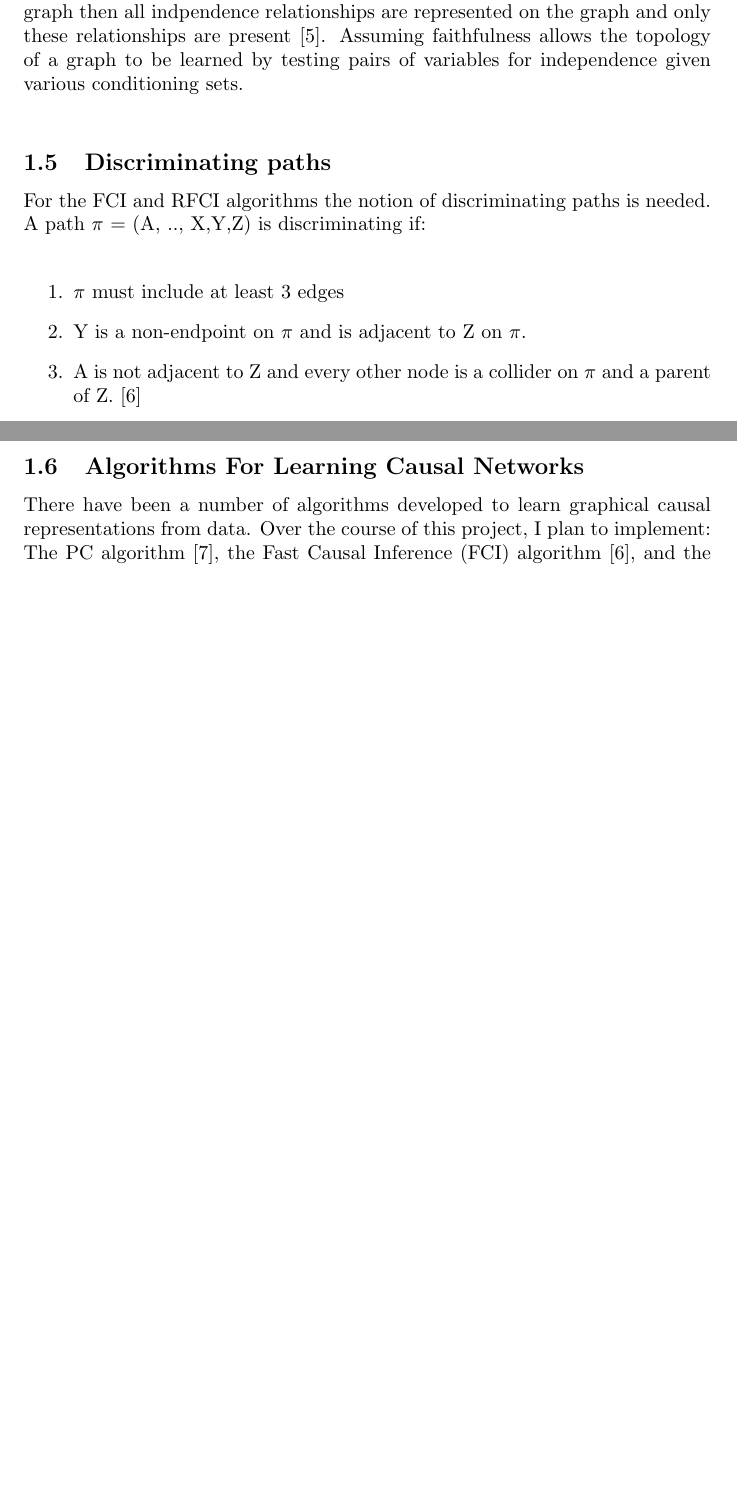
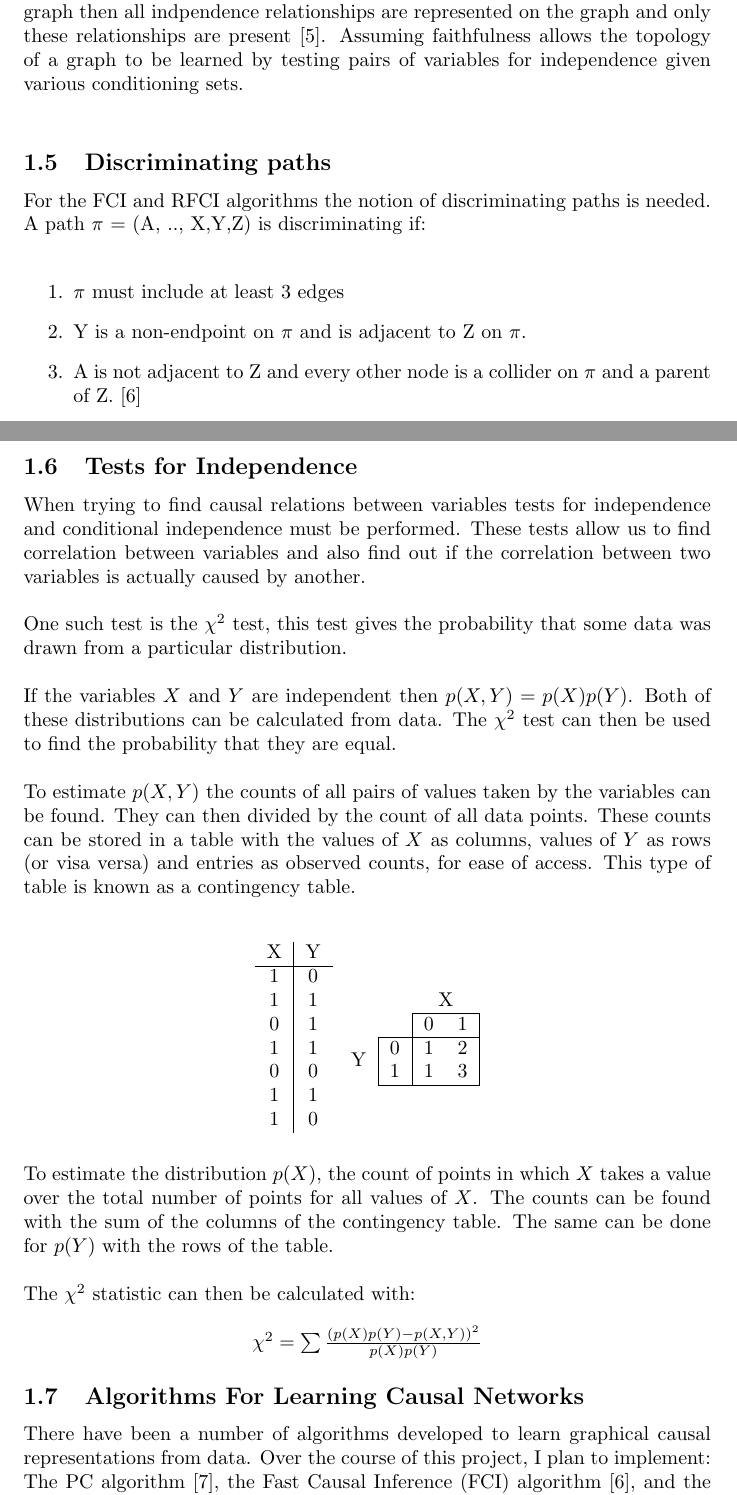
Before and after one commit to jc1850/Learning-Causal-Networks-in-Python, a LaTeX document (Docmentation/LitRev.tex): two parts of pages 4 and 5 of 8 before the commit and two parts of pages 4 and 5 of 9 after it, joined at a grey line, cut so that both start at the same text, the shorter picture padded with empty space. Compiled offline with pdfLaTeX.

Commit message:
Wrote about chi squared test. Removed bad tests. Use scipy chisquared method to get statistic and p-value

```diff
--- a/Docmentation/LitRev.tex
+++ b/Docmentation/LitRev.tex
@@ -5,6 +5,7 @@
 \usepackage{cite}
 \usepackage{enumerate}
 \usepackage{tikz}
+\usepackage{multirow}
 \newcommand\independent{\protect\mathpalette{\protect\independenT}{\perp}}
 \def\independenT#1#2{\mathrel{\rlap{$#1#2$}\mkern2mu{#1#2}}}
 
@@ -166,6 +167,45 @@ For the FCI and RFCI algorithms the notion of discriminating paths is needed. A
 \item A is not adjacent to Z and every other node is a collider on $\pi$ and a parent of Z. \cite{colombo2012learning}
 \end{enumerate}
 
+\subsection{Tests for Independence}
+When trying to find causal relations between variables tests for independence and conditional independence must be performed. These tests allow us to find correlation between variables and also find out if the correlation between two variables is actually caused by another.\\
+
+One such test is the $\chi^2$ test, this test gives the probability that some data was drawn from a particular distribution.\\
+
+If the variables $X$ and $Y$ are independent then $p(X,Y) = p(X)p(Y)$. Both of these distributions can be calculated from data. The $\chi^2$ test can then be used to find the probability that they are equal.\\
+
+To estimate $p(X,Y)$ the counts of all pairs of values taken by the variables can be found. They can then divided by the count of all data points. These counts can be stored in a table with the values of $X$ as columns, values of $Y$ as rows (or visa versa) and entries as observed counts, for ease of access. This type of table is known as a contingency table.\\
+
+\begin{table}[h!]
+	\centering
+	\begin{tabular}{c|c}
+		X & Y \\ \cline{1-2}
+		1 & 0 \\
+		1 & 1 \\
+		0 & 1 \\
+		1 & 1 \\
+		0 & 0 \\
+		1 & 1 \\
+		1 & 0 \\
+	\end{tabular}
+	\begin{tabular}{c|c|cc|}
+		\multicolumn{2}{c}{}& \multicolumn{2}{c}{X} \\ \cline{3-4}
+		\multicolumn{2}{c|}{} & 0 & 1 \\ \cline{2-4}
+		\multirow{2}{*}{Y} & 0 & 1 & 2\\
+		& 1 & 1 & 3 \\
+		\cline{2-4}
+	\end{tabular}
+\end{table}
+
+To estimate the distribution $p(X)$, the count of points in which $X$ takes a value over the total number of points for all values of $X$. The counts can be found with the sum of the columns of the contingency table. The same can be done for $p(Y)$ with the rows of the table.\\
+
+The $\chi^2$ statistic can then be calculated with:
+
+\begin{center}
+	$\chi^2 = \sum\frac{(p(X)p(Y)-p(X,Y))^2}{p(X)p(Y)}$
+\end{center}
+
+
 \subsection{Algorithms For Learning Causal Networks}
  There have been a number of algorithms developed to learn graphical causal representations from data. Over the course of this project, I plan to implement: The PC algorithm \cite{spirtes1991algorithm}, the Fast Causal Inference (FCI) algorithm \cite{colombo2012learning}, and the Really Fast Causal Inference (RFCI) Algorithm \cite{colombo2012learning}.
 \\
```
Also changed, not shown: Docmentation/LitRev.pdf, 5 other files.
